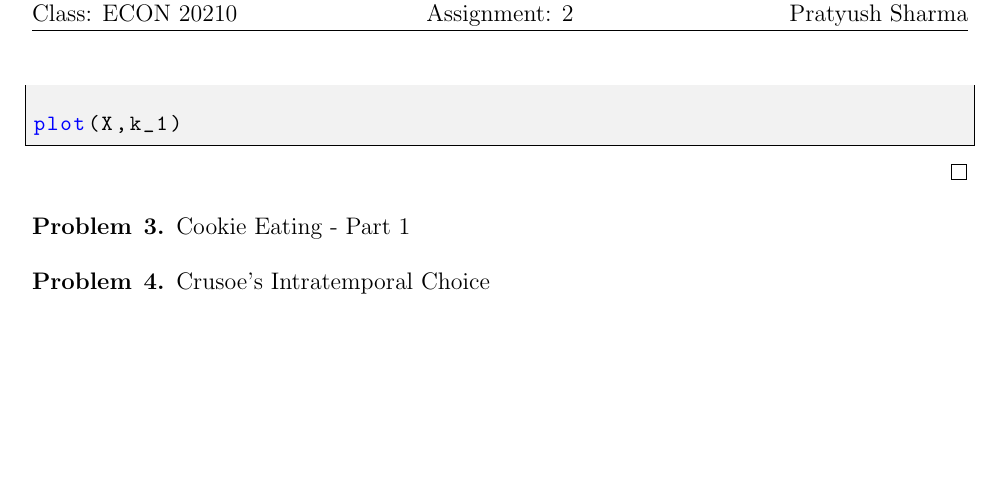
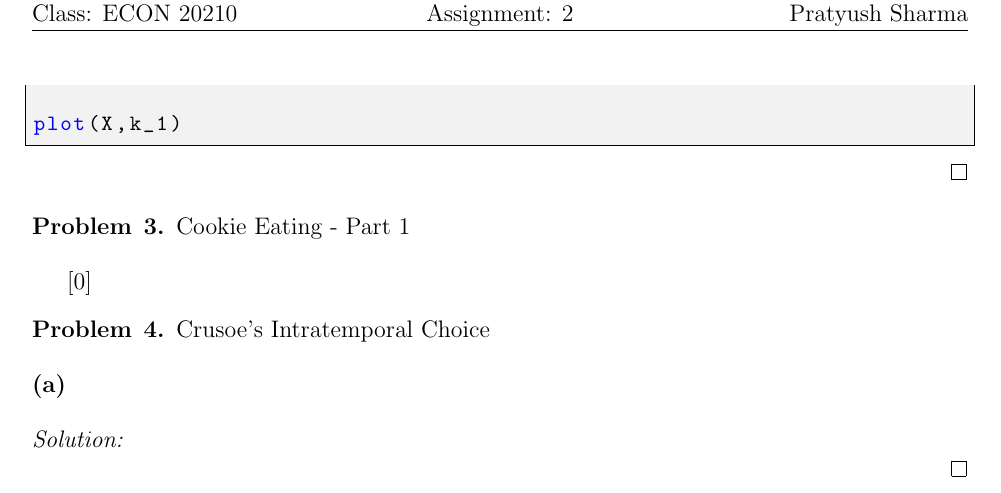
Before and after one commit to anthonykyoon/notes-latex, a LaTeX problem sheet (PSET2.tex): part of page 5 of 5, cut so that both start at the same text, the shorter picture padded with empty space. Compiled offline with pdfLaTeX.

Commit message:
added notes

```diff
--- a/PSET2.tex
+++ b/PSET2.tex
@@ -223,9 +223,15 @@ plot(X,k_1)
     Cookie Eating - Part 1
 \end{problem}
 
+\setcounter{subproblem}[0]
 \begin{problem}{4}
     Crusoe’s Intratemporal Choice
 \end{problem}
+\begin{subprob}
+\end{subprob}
+\begin{subsol}
+
+\end{subsol}
 %%%%%%%%%%%%%%%%%%%%%%%%%%%%%%%%%%%%%
 %Do not alter anything below this line.
 \end{document}
```
Also changed, not shown: PSET2.pdf.
